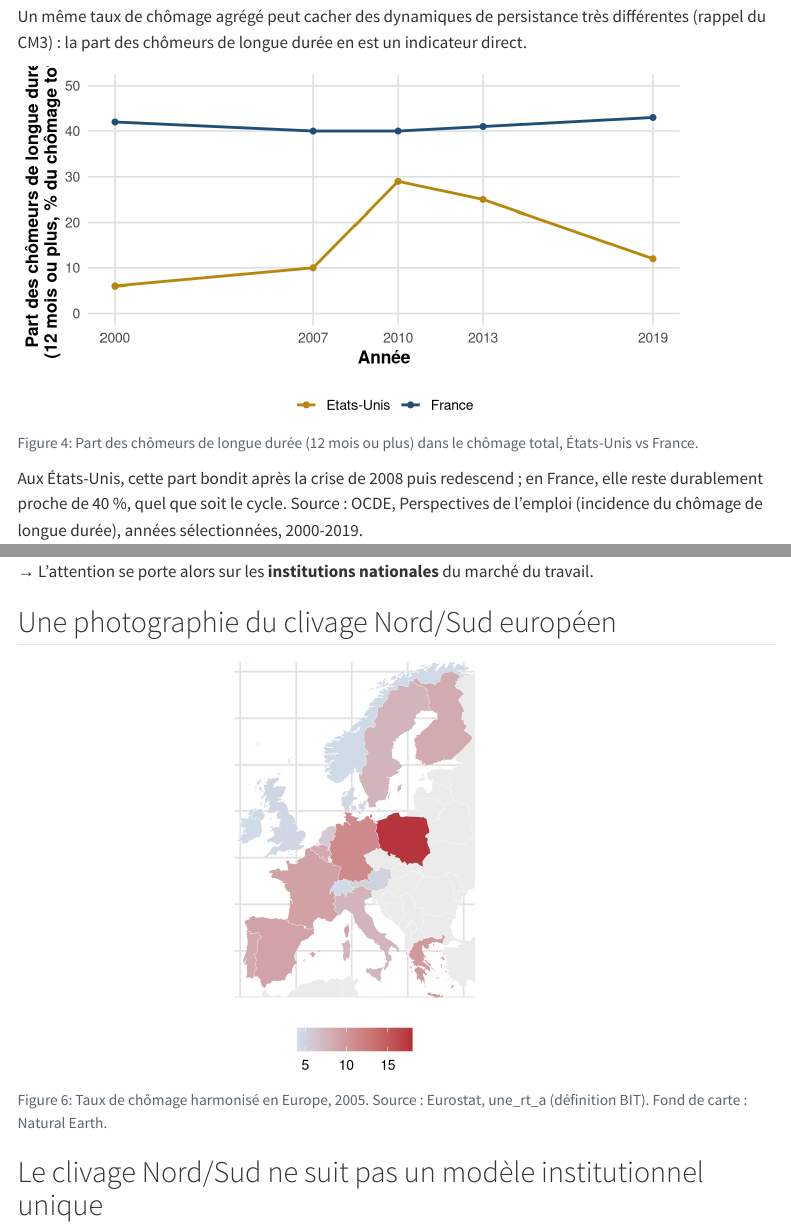
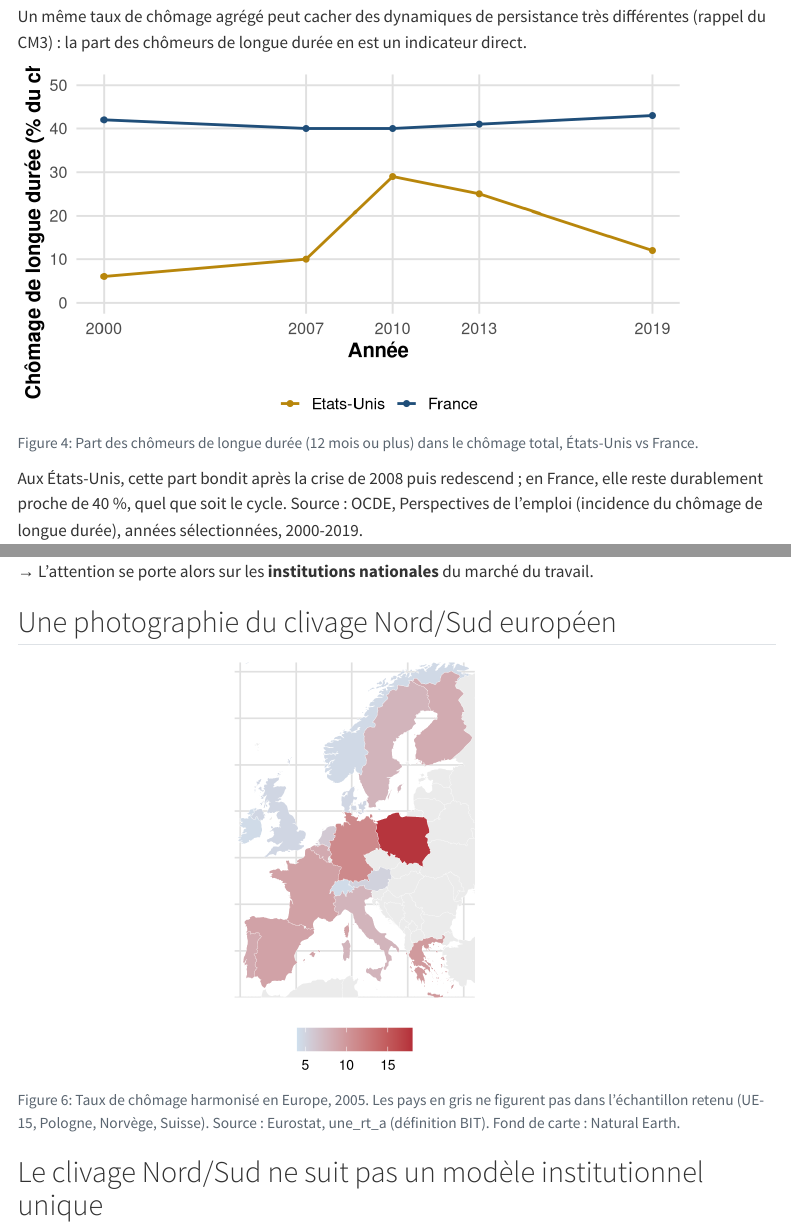
Before and after one commit to PierreBeaucoral/macro1-aes, a Quarto document (slides/cm04.qmd): the page in a window 1100 px wide, from 5870 px down, and a second part further down, joined at a grey line. Rendered offline with R 4.5, knitr and Pandoc in place of Quarto, with nearby package versions; menus at the side of the page are left out.

Commit message:
CM 4 : lisibilité du plan, du tableau structurel et de la figure LTU
Le plan de séance était en {.smaller} sans raison : sept lignes tiennent
en pleine taille. Le tableau des quatre mécanismes structurels y passe
en revanche, ses cellules de droite occupant deux lignes chacune, ce qui
poussait l'encadré hors de la diapo.

Figure du chômage de longue durée : l'intitulé de l'axe des ordonnées
tenait sur deux lignes et devenait illisible. Il est ramené à une ligne,
la précision « 12 mois ou plus » figurant déjà dans la note de source,
et la police du graphique passe de 13 à 15 points.

Carte du chômage européen : la légende indique désormais que les pays en
gris sont hors échantillon (UE-15, Pologne, Norvège, Suisse), pour que
le gris ne se lise pas comme une donnée manquante. Compléter les pays
d'Europe centrale et orientale suppose des valeurs Eurostat 2005 qui
restent à fournir.

Co-Authored-By: Claude Opus 5 <noreply@anthropic.com>
Claude-Session: https://claude.ai/code/session_01C6VnRNyhdqumEAHBV5pMmV

````diff
--- a/slides/cm04.qmd
+++ b/slides/cm04.qmd
@@ -370,8 +370,8 @@ ggplot(df_ltu, aes(x = annee, y = part, color = zone)) +
   scale_x_continuous(breaks = annees_ltu) +
   scale_y_continuous(limits = c(0, 50), breaks = seq(0, 50, 10)) +
   labs(x = "Année",
-       y = "Part des chômeurs de longue durée\n(12 mois ou plus, % du chômage total)") +
-  theme_macro()
+       y = "Chômage de longue durée (% du chômage)") +
+  theme_macro(base_size = 15)
 ```
 
 ::: {.source}
@@ -461,7 +461,7 @@ Cette divergence remet en cause l'explication *purement* hystérétique : les ch
 
 ```{r}
 #| label: fig-carte-chomage-europe
-#| fig-cap: "Taux de chômage harmonisé en Europe, 2005. Source : Eurostat, une_rt_a (définition BIT). Fond de carte : Natural Earth."
+#| fig-cap: "Taux de chômage harmonisé en Europe, 2005. Les pays en gris ne figurent pas dans l'échantillon retenu (UE-15, Pologne, Norvège, Suisse). Source : Eurostat, une_rt_a (définition BIT). Fond de carte : Natural Earth."
 #| fig-width: 7
 #| fig-height: 4.5
 source(here::here("R/theme_macro.R"))
````
Also changed, not shown: slides/cm04.qmd (4 more changed lines).
